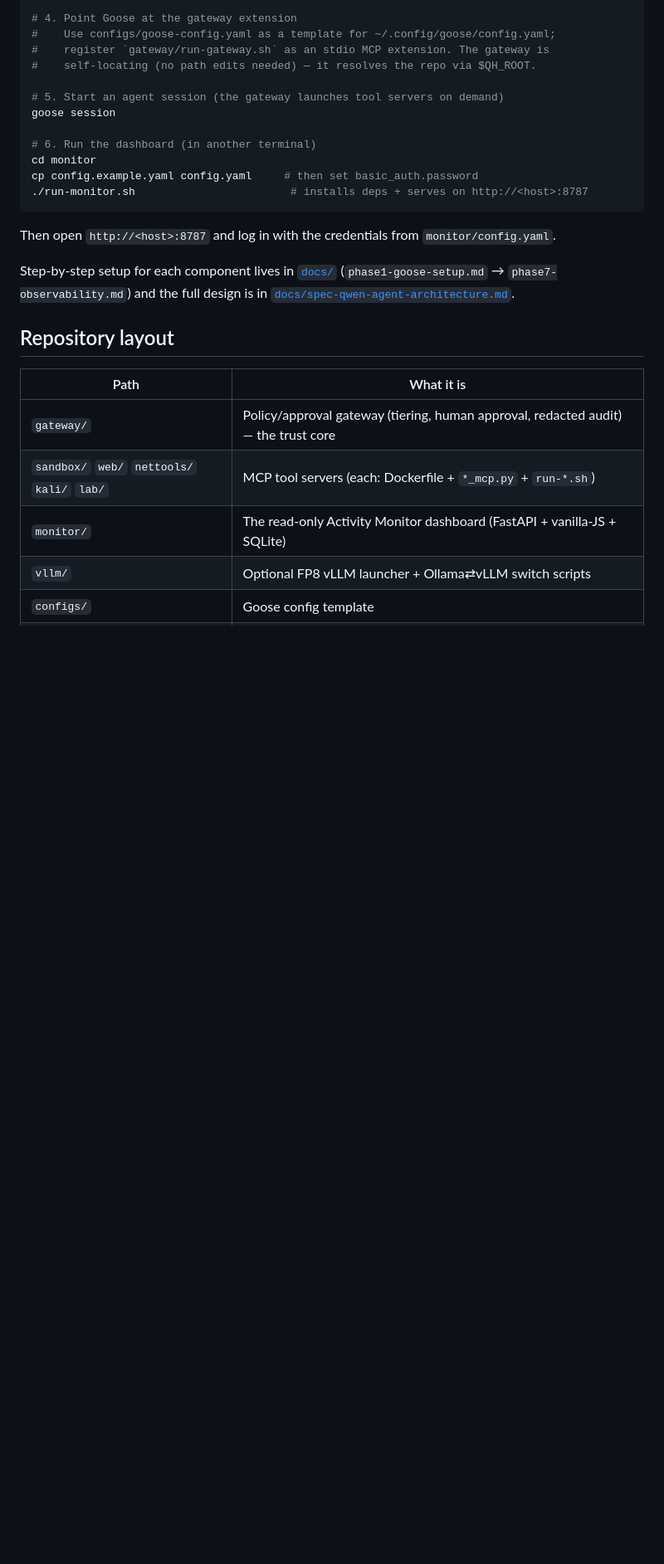
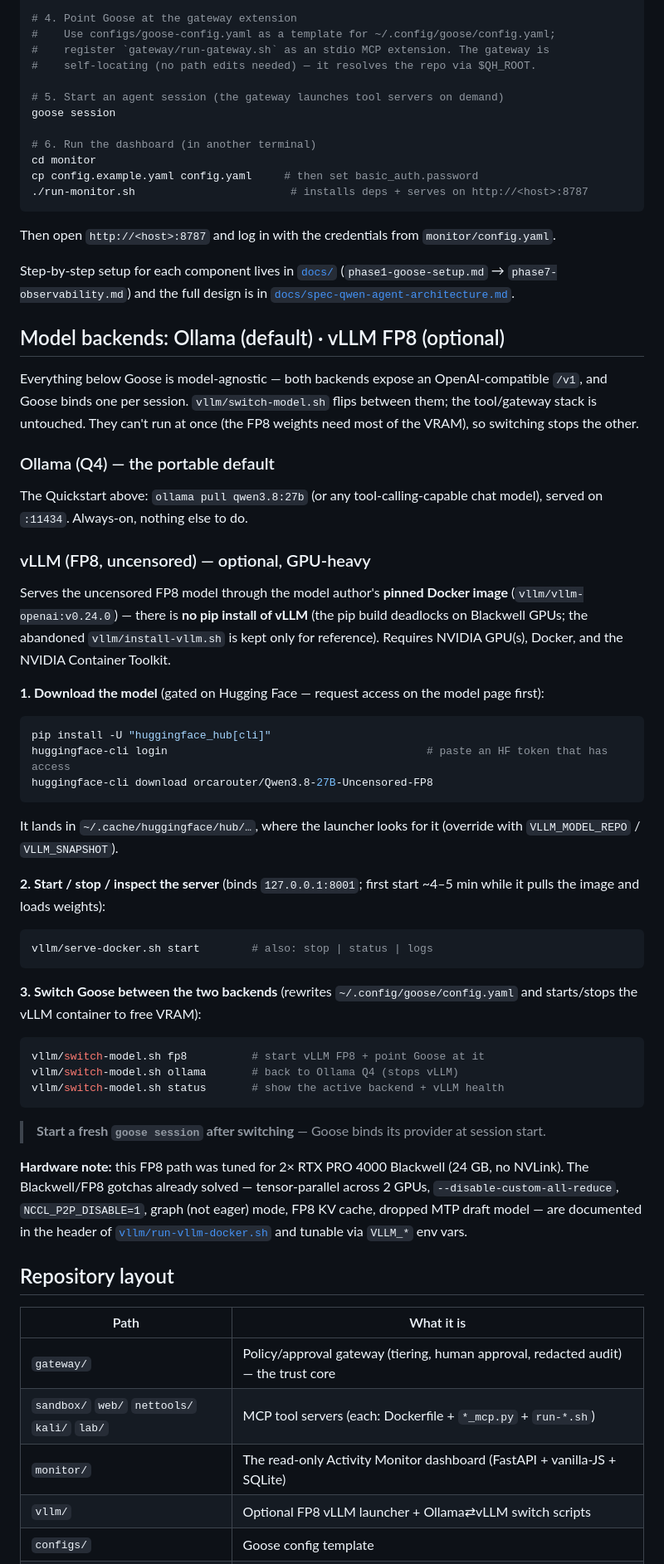
Before and after one commit to crsftw/qwen_3.8_harness, a Markdown page: README.md, the part around the change. Shown at 83% size. Rendered like a GitHub page; blank space fills up the shorter version.

Commit message:
docs: add Model backends section (vLLM FP8 install, model download, Ollama<->vLLM switching)

````diff
--- a/README.md
+++ b/README.md
@@ -84,6 +84,44 @@ Then open `http://<host>:8787` and log in with the credentials from `monitor/con
 
 Step-by-step setup for each component lives in [`docs/`](docs/) (`phase1-goose-setup.md` → `phase7-observability.md`) and the full design is in [`docs/spec-qwen-agent-architecture.md`](docs/spec-qwen-agent-architecture.md).
 
+## Model backends: Ollama (default) · vLLM FP8 (optional)
+
+Everything below Goose is model-agnostic — both backends expose an OpenAI-compatible `/v1`, and Goose binds one per session. `vllm/switch-model.sh` flips between them; the tool/gateway stack is untouched. They can't run at once (the FP8 weights need most of the VRAM), so switching stops the other.
+
+### Ollama (Q4) — the portable default
+The Quickstart above: `ollama pull qwen3.8:27b` (or any tool-calling-capable chat model), served on `:11434`. Always-on, nothing else to do.
+
+### vLLM (FP8, uncensored) — optional, GPU-heavy
+Serves the uncensored FP8 model through the model author's **pinned Docker image** (`vllm/vllm-openai:v0.24.0`) — there is **no pip install of vLLM** (the pip build deadlocks on Blackwell GPUs; the abandoned `vllm/install-vllm.sh` is kept only for reference). Requires NVIDIA GPU(s), Docker, and the NVIDIA Container Toolkit.
+
+**1. Download the model** (gated on Hugging Face — request access on the model page first):
+
+```bash
+pip install -U "huggingface_hub[cli]"
+huggingface-cli login                                        # paste an HF token that has access
+huggingface-cli download orcarouter/Qwen3.8-27B-Uncensored-FP8
+```
+
+It lands in `~/.cache/huggingface/hub/…`, where the launcher looks for it (override with `VLLM_MODEL_REPO` / `VLLM_SNAPSHOT`).
+
+**2. Start / stop / inspect the server** (binds `127.0.0.1:8001`; first start ~4–5 min while it pulls the image and loads weights):
+
+```bash
+vllm/serve-docker.sh start        # also: stop | status | logs
+```
+
+**3. Switch Goose between the two backends** (rewrites `~/.config/goose/config.yaml` and starts/stops the vLLM container to free VRAM):
+
+```bash
+vllm/switch-model.sh fp8          # start vLLM FP8 + point Goose at it
+vllm/switch-model.sh ollama       # back to Ollama Q4 (stops vLLM)
+vllm/switch-model.sh status       # show the active backend + vLLM health
+```
+
+> **Start a fresh `goose session` after switching** — Goose binds its provider at session start.
+
+**Hardware note:** this FP8 path was tuned for 2× RTX PRO 4000 Blackwell (24 GB, no NVLink). The Blackwell/FP8 gotchas already solved — tensor-parallel across 2 GPUs, `--disable-custom-all-reduce`, `NCCL_P2P_DISABLE=1`, graph (not eager) mode, FP8 KV cache, dropped MTP draft model — are documented in the header of [`vllm/run-vllm-docker.sh`](vllm/run-vllm-docker.sh) and tunable via `VLLM_*` env vars.
+
 ## Repository layout
 
 | Path | What it is |
````
